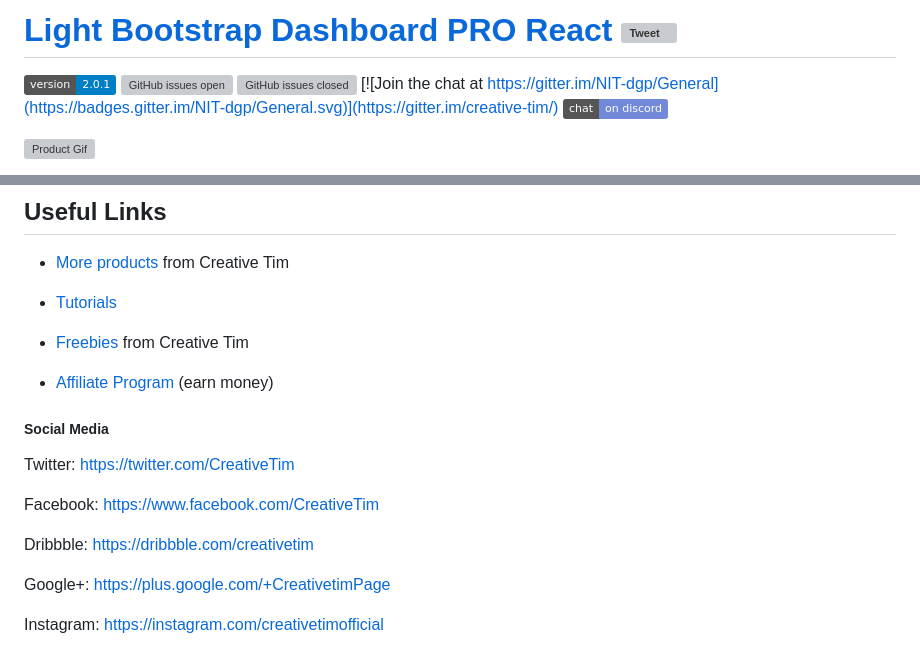
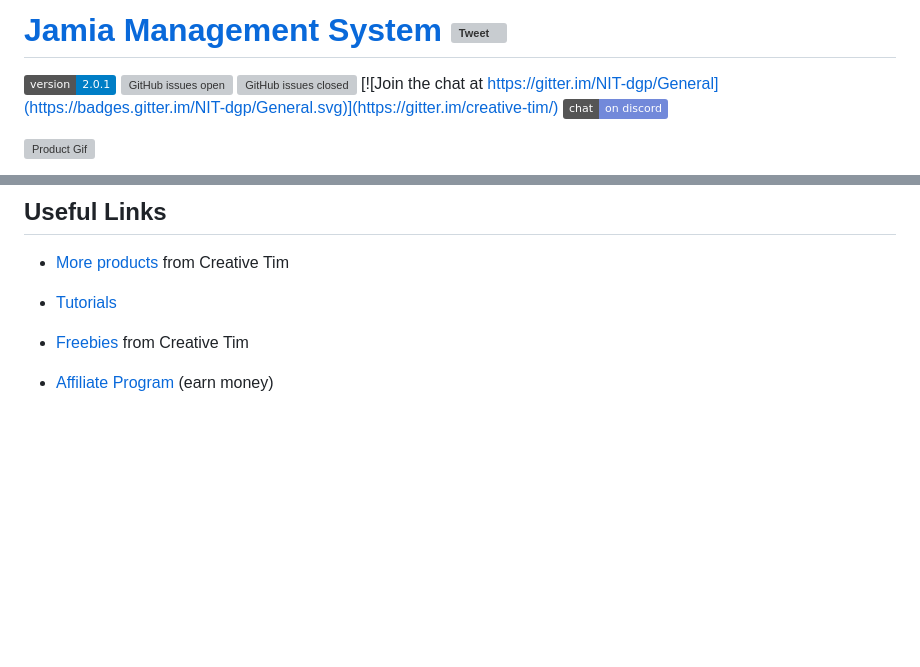
Before and after one commit to christopher-itech/JamiaMS, a Markdown page: README.md, 2 parts joined by grey strips. GitHub-like rendering; badges without logos; blank space fills up the shorter version; grey boxes are pictures that could not be loaded.

```diff
--- a/README.md
+++ b/README.md
@@ -1,4 +1,4 @@
-# [Light Bootstrap Dashboard PRO React](https://demos.creative-tim.com/light-bootstrap-dashboard-pro-react/#/) [![Tweet](https://img.shields.io/twitter/url/http/shields.io.svg?style=social&logo=twitter)](https://twitter.com/intent/tweet?url=https%3A%2F%2Ftimcreative.github.io%2Flight-bootstrap-dashboard-pro-react&text=Light%20Bootstrap%20Dashboard%20PRO%20React%20-%20Premium%20Bootstrap%20Admin%20Template&original_referer=https%3A%2F%2Fdemos.creative-tim.com%2Flight-bootstrap-dashboard-pro-react%2F&via=creativetim&hashtags=react%2Creactbootstrap%2Cbootstrap%2Ccreativetim)
+# [Jamia Management System](https://demos.creative-tim.com/light-bootstrap-dashboard-pro-react/#/) [![Tweet](https://img.shields.io/twitter/url/http/shields.io.svg?style=social&logo=twitter)](https://twitter.com/intent/tweet?url=https%3A%2F%2Ftimcreative.github.io%2Flight-bootstrap-dashboard-pro-react&text=Light%20Bootstrap%20Dashboard%20PRO%20React%20-%20Premium%20Bootstrap%20Admin%20Template&original_referer=https%3A%2F%2Fdemos.creative-tim.com%2Flight-bootstrap-dashboard-pro-react%2F&via=creativetim&hashtags=react%2Creactbootstrap%2Cbootstrap%2Ccreativetim)
 
 ![version](https://img.shields.io/badge/version-2.0.1-blue.svg) [![GitHub issues open](https://img.shields.io/github/issues/creativetimofficial/ct-light-bootstrap-dashboard-pro-react.svg?maxAge=2592000)](https://github.com/creativetimofficial/ct-light-bootstrap-dashboard-pro-react/issues?q=is%3Aopen+is%3Aissue) [![GitHub issues closed](https://img.shields.io/github/issues-closed-raw/creativetimofficial/ct-light-bootstrap-dashboard-pro-react.svg?maxAge=2592000)](https://github.com/creativetimofficial/ct-light-bootstrap-dashboard-pro/issues-react?q=is%3Aissue+is%3Aclosed) [![Join the chat at https://gitter.im/NIT-dgp/General](https://badges.gitter.im/NIT-dgp/General.svg)](https://gitter.im/creative-tim/) [![Chat](https://img.shields.io/badge/chat-on%20discord-7289da.svg)](https://discord.gg/E4aHAQy)
 
@@ -205,15 +205,3 @@ If you have questions or need help integrating the product please [contact us](h
 - [Freebies](https://www.creative-tim.com/bootstrap-themes/free?ref=github-lbd-pro-react) from Creative Tim
 
 - [Affiliate Program](https://www.creative-tim.com/affiliates/new) (earn money)
-
-##### Social Media
-
-Twitter: <https://twitter.com/CreativeTim>
-
-Facebook: <https://www.facebook.com/CreativeTim>
-
-Dribbble: <https://dribbble.com/creativetim>
-
-Google+: <https://plus.google.com/+CreativetimPage>
-
-Instagram: <https://instagram.com/creativetimofficial>
```
